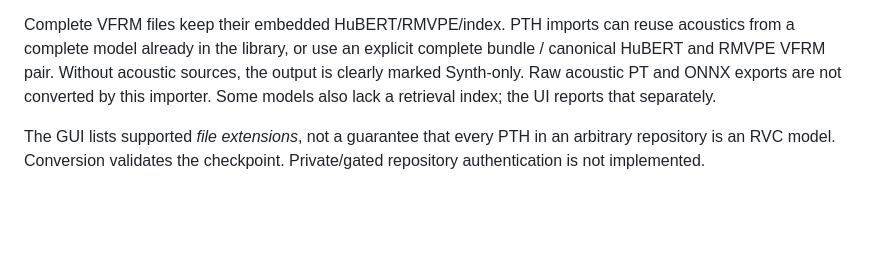
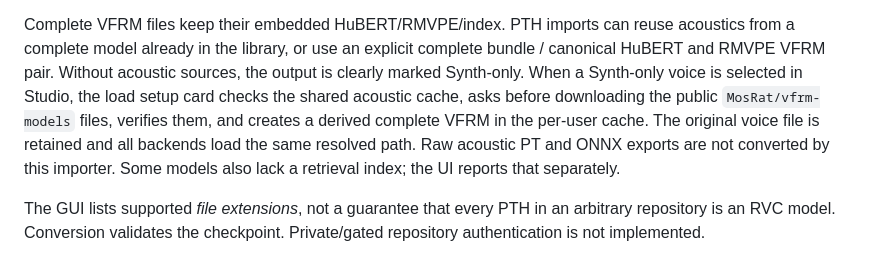
Before and after one commit to MosRat/vocal-fast-rs, a Markdown page: docs/gui-model-management.md, the part around the change. GitHub-like rendering; blank space fills up the shorter version.

```diff
--- a/docs/gui-model-management.md
+++ b/docs/gui-model-management.md
@@ -44,9 +44,13 @@ and metadata sizes are bounded.
 Complete VFRM files keep their embedded HuBERT/RMVPE/index. PTH imports can
 reuse acoustics from a complete model already in the library, or use an
 explicit complete bundle / canonical HuBERT and RMVPE VFRM pair. Without
-acoustic sources, the output is clearly marked Synth-only. Raw acoustic PT
-and ONNX exports are not converted by this importer. Some models also lack
-a retrieval index; the UI reports that separately.
+acoustic sources, the output is clearly marked Synth-only. When a Synth-only
+voice is selected in Studio, the load setup card checks the shared acoustic
+cache, asks before downloading the public `MosRat/vfrm-models` files, verifies
+them, and creates a derived complete VFRM in the per-user cache. The original
+voice file is retained and all backends load the same resolved path. Raw
+acoustic PT and ONNX exports are not converted by this importer. Some models
+also lack a retrieval index; the UI reports that separately.
 
 The GUI lists supported *file extensions*, not a guarantee that every PTH in
 an arbitrary repository is an RVC model. Conversion validates the checkpoint.
```
Also changed, not shown: docs/complete-model-bundles.md (+10 -6 lines), docs/model-collection.md (+12 -7 lines).
